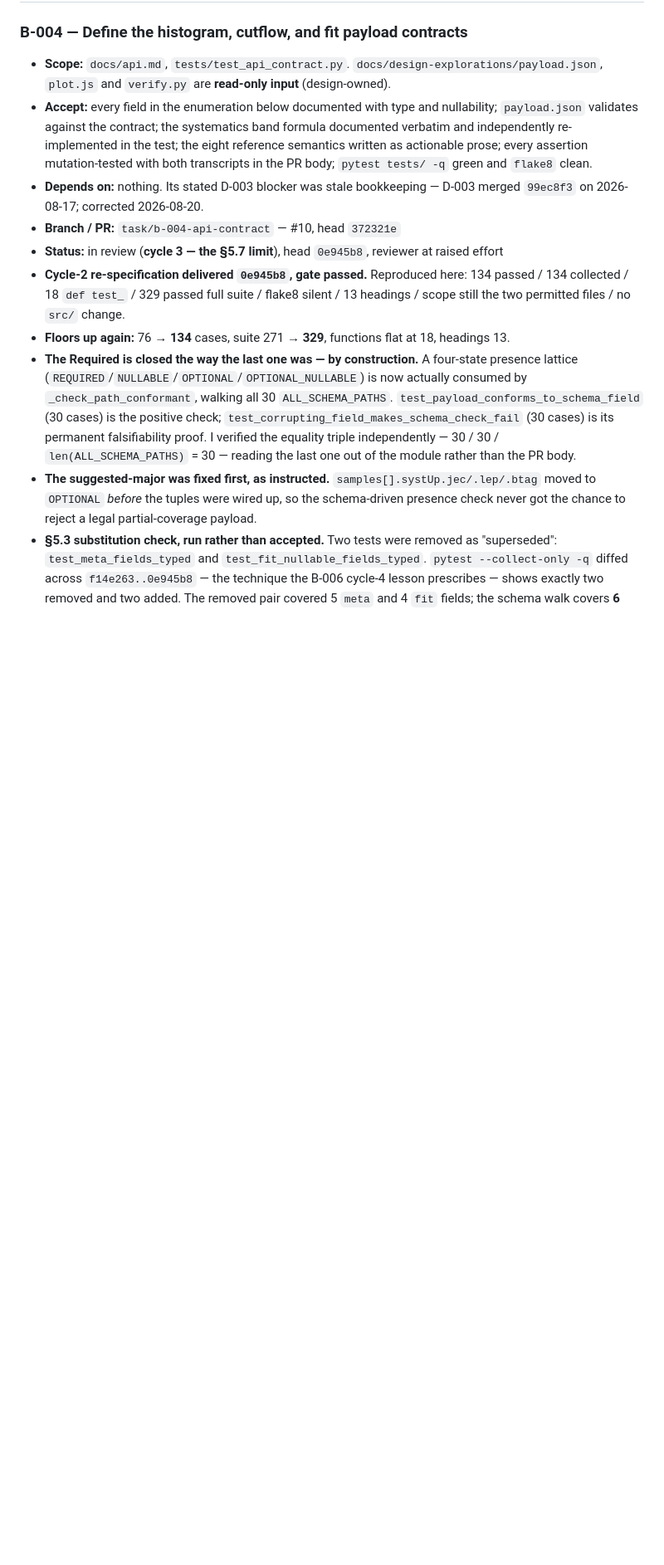
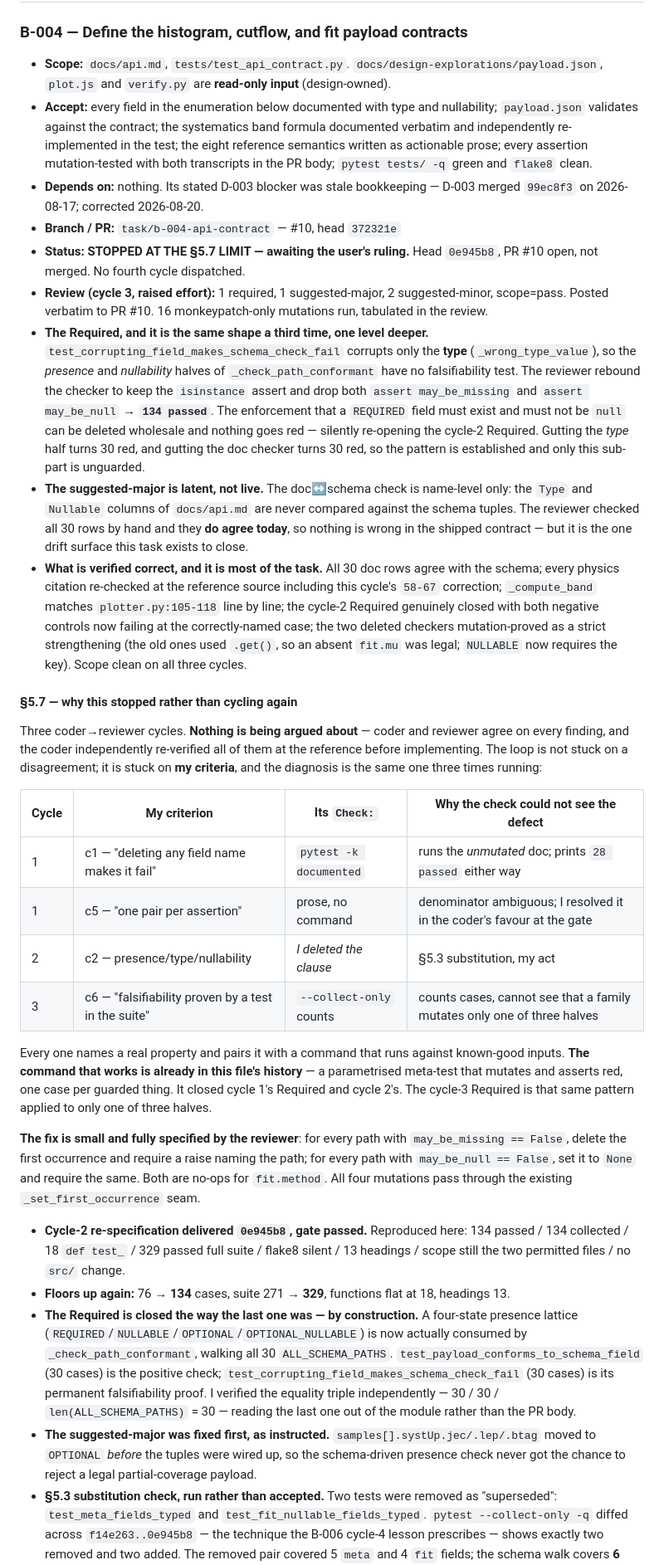
Before and after one commit to JulesVandenbroeck/fce-site, a Markdown page: .claude/tasks/backend.md, the part around the change. Shown at 83% size. GitHub-like rendering; blank space fills up the shorter version.

Commit message:
orchestrator: B-004 stopped at the 5.7 limit after cycle 3 -- awaiting user ruling, PR #10 open and unmerged
Required: the schema meta-test corrupts only the type half, so presence/nullability enforcement
can be deleted wholesale with 134 passed. Suggested-major is a latent doc-column drift surface;
all 30 rows verified in agreement today. Nothing is being argued about -- the loop is stuck on
my criteria, same diagnosis three cycles running. Table recorded in the entry.

Co-Authored-By: Claude Opus 5 <noreply@anthropic.com>

```diff
--- a/.claude/tasks/backend.md
+++ b/.claude/tasks/backend.md
@@ -20,7 +20,53 @@ IDs are `B-nnn`, allocated in order and never reused.
 - **Depends on:** nothing. Its stated D-003 blocker was stale bookkeeping — D-003 merged `99ec8f3`
   on 2026-08-17; corrected 2026-08-20.
 - **Branch / PR:** `task/b-004-api-contract` — #10, head `372321e`
-- **Status:** in review (**cycle 3 — the §5.7 limit**), head `0e945b8`, reviewer at raised effort
+- **Status:** **STOPPED AT THE §5.7 LIMIT — awaiting the user's ruling.** Head `0e945b8`, PR #10
+  open, not merged. No fourth cycle dispatched.
+- **Review (cycle 3, raised effort):** 1 required, 1 suggested-major, 2 suggested-minor,
+  scope=pass. Posted verbatim to PR #10. 16 monkeypatch-only mutations run, tabulated in the review.
+- **The Required, and it is the same shape a third time, one level deeper.**
+  `test_corrupting_field_makes_schema_check_fail` corrupts only the **type**
+  (`_wrong_type_value`), so the *presence* and *nullability* halves of `_check_path_conformant`
+  have no falsifiability test. The reviewer rebound the checker to keep the `isinstance` assert
+  and drop both `assert may_be_missing` and `assert may_be_null` → **`134 passed`**. The
+  enforcement that a `REQUIRED` field must exist and must not be `null` can be deleted wholesale
+  and nothing goes red — silently re-opening the cycle-2 Required. Gutting the *type* half turns
+  30 red, and gutting the doc checker turns 30 red, so the pattern is established and only this
+  sub-part is unguarded.
+- **The suggested-major is latent, not live.** The doc↔schema check is name-level only: the `Type`
+  and `Nullable` columns of `docs/api.md` are never compared against the schema tuples. The
+  reviewer checked all 30 rows by hand and they **do agree today**, so nothing is wrong in the
+  shipped contract — but it is the one drift surface this task exists to close.
+- **What is verified correct, and it is most of the task.** All 30 doc rows agree with the schema;
+  every physics citation re-checked at the reference source including this cycle's `58-67`
+  correction; `_compute_band` matches `plotter.py:105-118` line by line; the cycle-2 Required
+  genuinely closed with both negative controls now failing at the correctly-named case; the two
+  deleted checkers mutation-proved as a strict strengthening (the old ones used `.get()`, so an
+  absent `fit.mu` was legal; `NULLABLE` now requires the key). Scope clean on all three cycles.
+
+#### §5.7 — why this stopped rather than cycling again
+
+Three coder→reviewer cycles. **Nothing is being argued about** — coder and reviewer agree on every
+finding, and the coder independently re-verified all of them at the reference before implementing.
+The loop is not stuck on a disagreement; it is stuck on **my criteria**, and the diagnosis is the
+same one three times running:
+
+| Cycle | My criterion | Its `Check:` | Why the check could not see the defect |
+|---|---|---|---|
+| 1 | c1 — "deleting any field name makes it fail" | `pytest -k documented` | runs the *unmutated* doc; prints `28 passed` either way |
+| 1 | c5 — "one pair per assertion" | prose, no command | denominator ambiguous; I resolved it in the coder's favour at the gate |
+| 2 | c2 — presence/type/nullability | *I deleted the clause* | §5.3 substitution, my act |
+| 3 | c6 — "falsifiability proven by a test in the suite" | `--collect-only` counts | counts cases, cannot see that a family mutates only one of three halves |
+
+Every one names a real property and pairs it with a command that runs against known-good inputs.
+**The command that works is already in this file's history** — a parametrised meta-test that
+mutates and asserts red, one case per guarded thing. It closed cycle 1's Required and cycle 2's.
+The cycle-3 Required is that same pattern applied to only one of three halves.
+
+**The fix is small and fully specified by the reviewer**: for every path with
+`may_be_missing == False`, delete the first occurrence and require a raise naming the path; for
+every path with `may_be_null == False`, set it to `None` and require the same. Both are no-ops for
+`fit.method`. All four mutations pass through the existing `_set_first_occurrence` seam.
 - **Cycle-2 re-specification delivered `0e945b8`, gate passed.** Reproduced here: 134 passed /
   134 collected / 18 `def test_` / 329 passed full suite / flake8 silent / 13 headings / scope still
   the two permitted files / no `src/` change.
```
